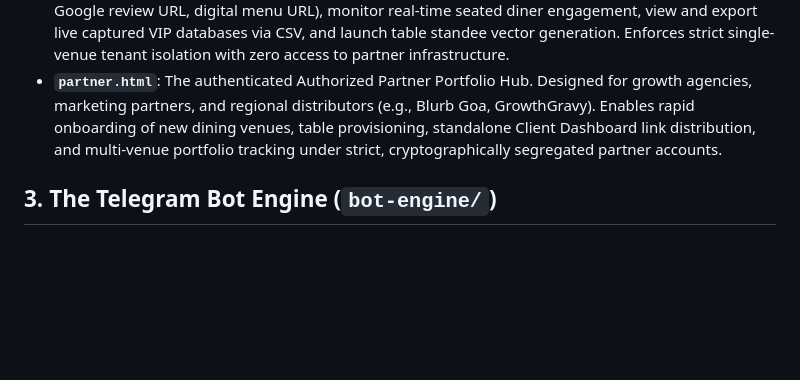
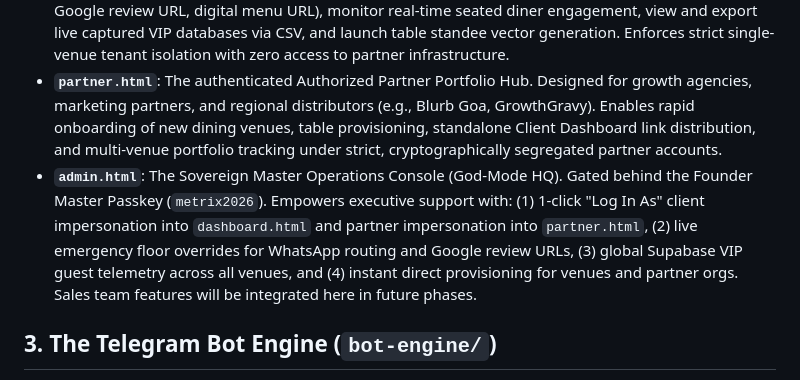
Before and after one commit to metrixmediagency/RepoShield, a Markdown page: .agents/rules/METRIX_BUSINESS_ARCHITECTURE.md, the part around the change. Rendered like a GitHub page; blank space fills up the shorter version.

Commit message:
docs(rules): document admin.html god-mode master operations console

```diff
--- a/.agents/rules/METRIX_BUSINESS_ARCHITECTURE.md
+++ b/.agents/rules/METRIX_BUSINESS_ARCHITECTURE.md
@@ -21,6 +21,7 @@ The frontend infrastructure allows the user to generate, preview, and download c
 * **`demo.html`**: The live interactive simulation sandbox. Allows clients to test both positive (VIP handshake) and negative (instant manager WhatsApp alert) feedback flows.
 * **`dashboard.html`**: The authenticated Client Venue Cockpit & VIP Vault. Allows individual venue operators (e.g., Cafe Noir) to manage tabletop operational settings (floor WhatsApp alert routing, Google review URL, digital menu URL), monitor real-time seated diner engagement, view and export live captured VIP databases via CSV, and launch table standee vector generation. Enforces strict single-venue tenant isolation with zero access to partner infrastructure.
 * **`partner.html`**: The authenticated Authorized Partner Portfolio Hub. Designed for growth agencies, marketing partners, and regional distributors (e.g., Blurb Goa, GrowthGravy). Enables rapid onboarding of new dining venues, table provisioning, standalone Client Dashboard link distribution, and multi-venue portfolio tracking under strict, cryptographically segregated partner accounts.
+* **`admin.html`**: The Sovereign Master Operations Console (God-Mode HQ). Gated behind the Founder Master Passkey (`metrix2026`). Empowers executive support with: (1) 1-click "Log In As" client impersonation into `dashboard.html` and partner impersonation into `partner.html`, (2) live emergency floor overrides for WhatsApp routing and Google review URLs, (3) global Supabase VIP guest telemetry across all venues, and (4) instant direct provisioning for venues and partner orgs. Sales team features will be integrated here in future phases.
 
 ## 3. The Telegram Bot Engine (`bot-engine/`)
 To automate prospecting and lead generation, a custom Telegram bot was built natively in Python for Linux compatibility.
```
